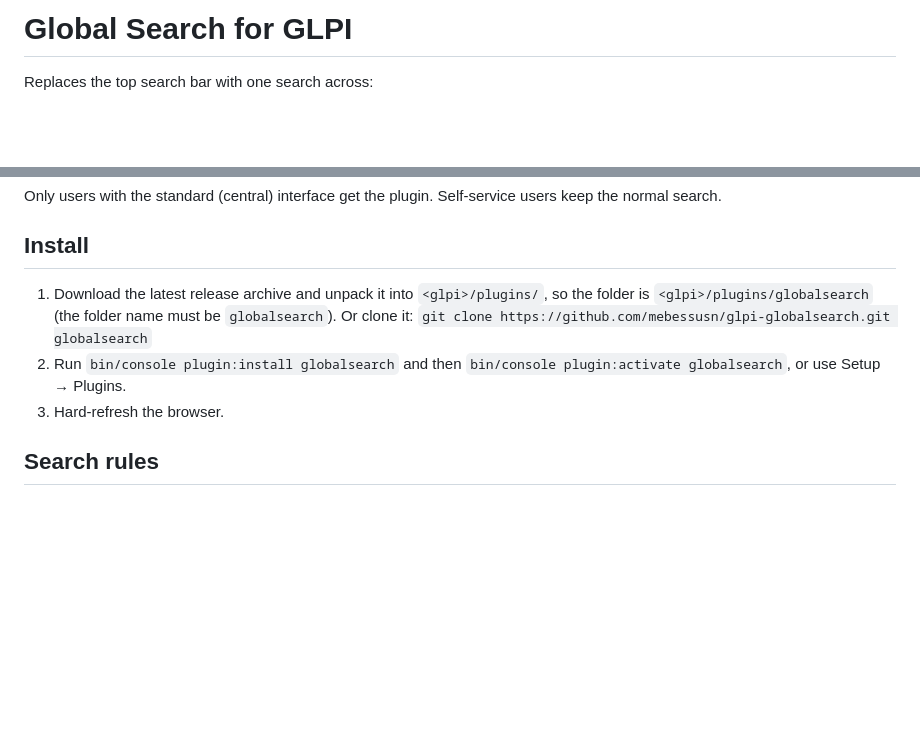
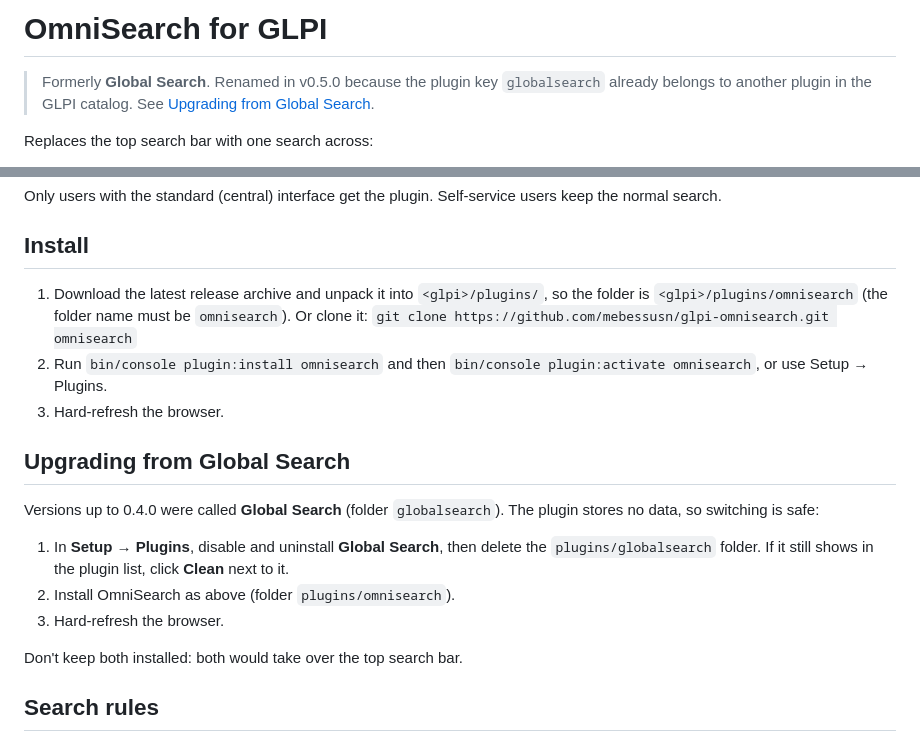
Before and after one commit to mebessusn/glpi-globalsearch, a Markdown page: README.md, 2 parts joined by grey strips. GitHub-like rendering; blank space fills up the shorter version.

```diff
--- a/README.md
+++ b/README.md
@@ -1,4 +1,6 @@
-# Global Search for GLPI
+# OmniSearch for GLPI
+
+> Formerly **Global Search**. Renamed in v0.5.0 because the plugin key `globalsearch` already belongs to another plugin in the GLPI catalog. See [Upgrading from Global Search](#upgrading-from-global-search).
 
 Replaces the top search bar with one search across:
 
@@ -52,10 +54,20 @@ Only users with the standard (central) interface get the plugin. Self-service us
 
 ## Install
 
-1. Download the latest release archive and unpack it into `<glpi>/plugins/`, so the folder is `<glpi>/plugins/globalsearch` (the folder name must be `globalsearch`). Or clone it:
-   `git clone https://github.com/mebessusn/glpi-globalsearch.git globalsearch`
-2. Run `bin/console plugin:install globalsearch` and then `bin/console plugin:activate globalsearch`, or use Setup → Plugins.
+1. Download the latest release archive and unpack it into `<glpi>/plugins/`, so the folder is `<glpi>/plugins/omnisearch` (the folder name must be `omnisearch`). Or clone it:
+   `git clone https://github.com/mebessusn/glpi-omnisearch.git omnisearch`
+2. Run `bin/console plugin:install omnisearch` and then `bin/console plugin:activate omnisearch`, or use Setup → Plugins.
 3. Hard-refresh the browser.
+
+## Upgrading from Global Search
+
+Versions up to 0.4.0 were called **Global Search** (folder `globalsearch`). The plugin stores no data, so switching is safe:
+
+1. In **Setup → Plugins**, disable and uninstall **Global Search**, then delete the `plugins/globalsearch` folder. If it still shows in the plugin list, click **Clean** next to it.
+2. Install OmniSearch as above (folder `plugins/omnisearch`).
+3. Hard-refresh the browser.
+
+Don't keep both installed: both would take over the top search bar.
 
 ## Search rules
 
```
Also changed, not shown: omnisearch.png (renamed from globalsearch.png), 9 other files.
